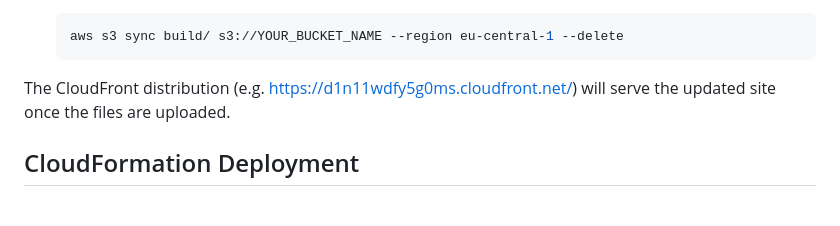
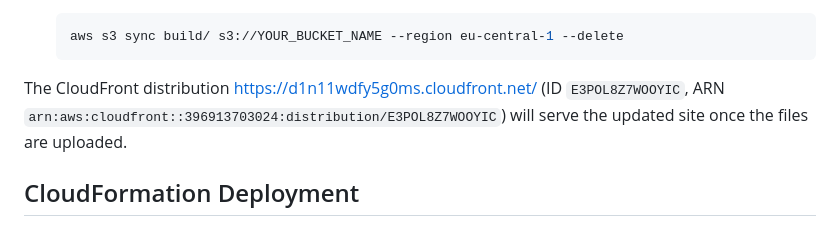
Before and after one commit to 1000grams/decoded, a Markdown page: README.md, the part around the change. Rendered like a GitHub page.

Commit message:
Document CloudFront distribution details

````diff
--- a/README.md
+++ b/README.md
@@ -147,7 +147,7 @@ After committing changes to GitHub you can deploy the build output to the Genera
    aws s3 sync build/ s3://YOUR_BUCKET_NAME --region eu-central-1 --delete
    ```
 
-The CloudFront distribution (e.g. <https://d1n11wdfy5g0ms.cloudfront.net/>) will serve the updated site once the files are uploaded.
+The CloudFront distribution <https://d1n11wdfy5g0ms.cloudfront.net/> (ID `E3POL8Z7WOOYIC`, ARN `arn:aws:cloudfront::396913703024:distribution/E3POL8Z7WOOYIC`) will serve the updated site once the files are uploaded.
 
 ## CloudFormation Deployment
 
````
